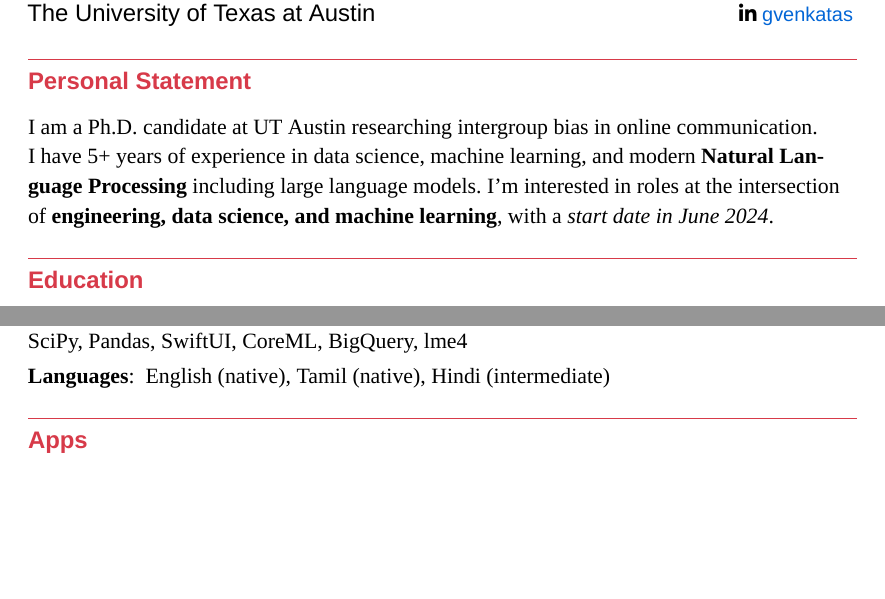
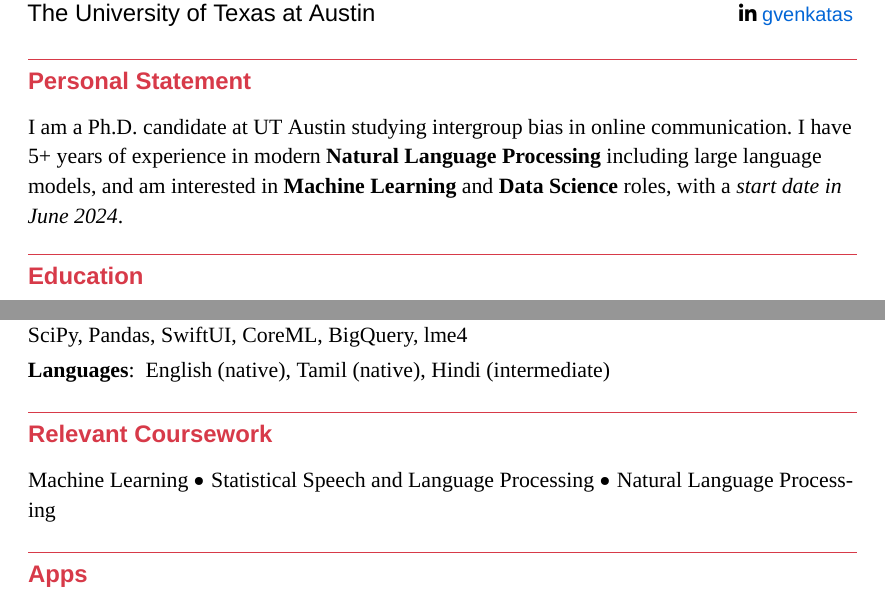
Before and after one commit to venkatasg/Resume, a LaTeX CV (Venkat_Résumé.tex, which reads sections/personal_statement.tex): two parts of pages 1 and 2 of 3, joined at a grey line, cut so that both start at the same text, the shorter picture padded with empty space. Compiled offline with XeLaTeX; a missing font is replaced by an installed copy or a similar font.

Commit message:
reworked personal statement, reduced awards

```diff
--- a/Venkat_Résumé.tex
+++ b/Venkat_Résumé.tex
@@ -29,6 +29,9 @@
 \section{Skills}
 \input{sections/skills.tex}
 
+\section{Relevant Coursework}
+\input{sections/coursework.tex}
+
 \section{Apps}
 \input{sections/apps.tex}
 
--- a/sections/personal_statement.tex
+++ b/sections/personal_statement.tex
@@ -1 +1 @@
-I am a Ph.D. candidate at UT Austin researching intergroup bias in online communication. I have 5+ years of experience in data science, machine learning, and modern \textbf{Natural Language Processing} including large language models. I'm interested in roles at the intersection of \textbf{engineering, data science, and machine learning}, with a \emph{start date in June 2024}.
+I am a Ph.D. candidate at UT Austin studying intergroup bias in online communication. I have 5+ years of experience in modern \textbf{Natural Language Processing} including large language models, and am interested in  \textbf{Machine Learning} and \textbf{Data Science} roles, with a \emph{start date in June 2024}.
```
Also changed, not shown: sections/awards.tex (+0 -2 lines), Venkat_Résumé.pdf.
